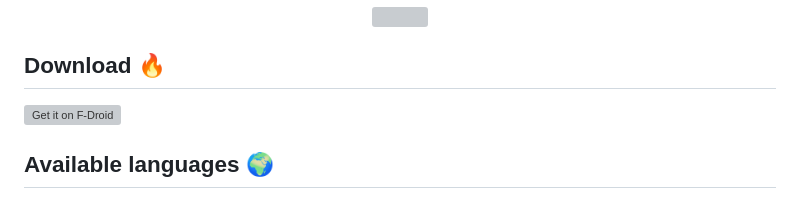
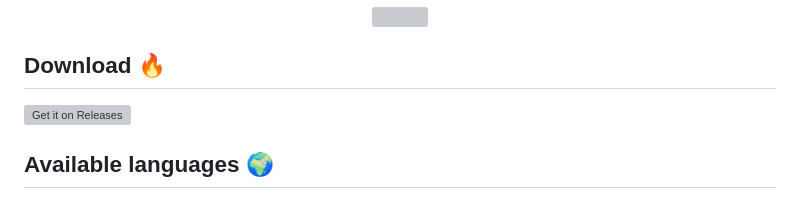
Before and after one commit to Prashant-ranjan-singh-123/Priority-list-task, a Markdown page: README.md, the part around the change. GitHub-like rendering; grey boxes are pictures that could not be loaded.

Commit message:
Readme Update Commit

```diff
--- a/README.md
+++ b/README.md
@@ -17,7 +17,7 @@
 </div>
 
 ## Download 🔥
-[<img src="https://fdroid.gitlab.io/artwork/badge/get-it-on.png" alt="Get it on F-Droid" height="80">](https://f-droid.org/en/packages/ru.aleshin.timeplanner/)
+[<img src="https://fdroid.gitlab.io/artwork/badge/get-it-on.png" alt="Get it on Releases" height="80">](https://f-droid.org/en/packages/ru.aleshin.timeplanner/)
 <a href="https://apt.izzysoft.de/fdroid/index/apk/ru.aleshin.timeplanner" target="_blank">
 
 ## Available languages 🌍
```
